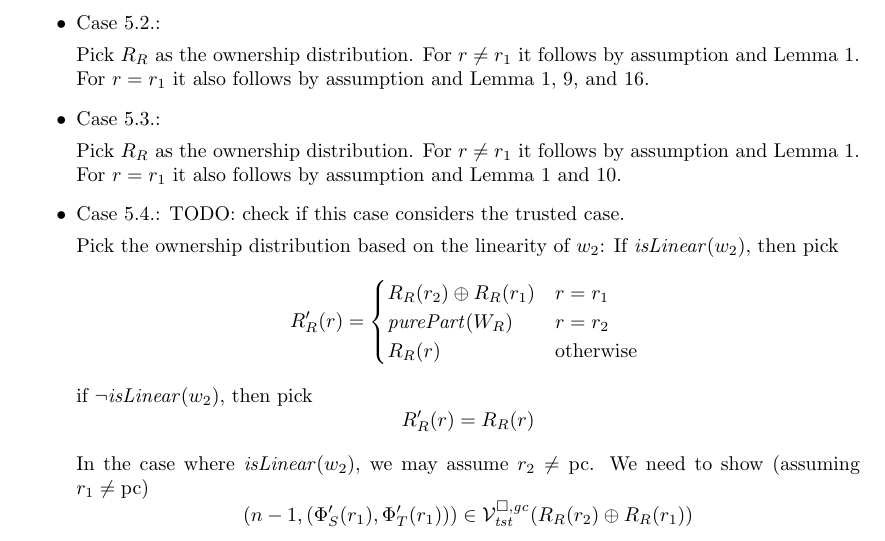
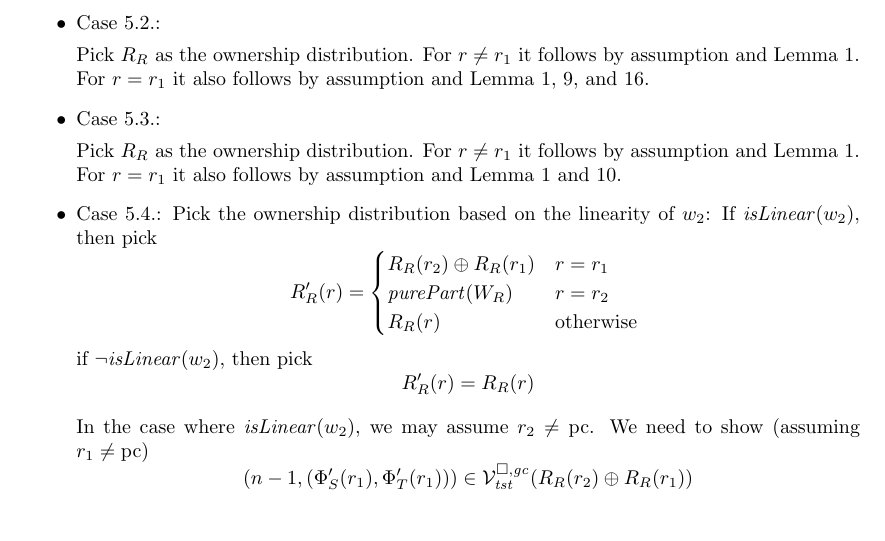
Before and after one commit to dominiquedevriese/capability-machine-reasoning-on-paper, a LaTeX document (fully-abstract-comp/ftlr-proof-cases-so.tex, which reads fully-abstract-comp/ftlr-proof-cases.tex): part of page 35 of 44, cut so that both start at the same text. Compiled offline with pdfLaTeX.

Commit message:
Checked and removed TODO

```diff
--- a/fully-abstract-comp/ftlr-proof-cases.tex
+++ b/fully-abstract-comp/ftlr-proof-cases.tex
@@ -1875,8 +1875,6 @@ This concludes case \ref{case:ftlr:scall:reg}
     For $r = r_1$ it also follows by assumption and Lemma~\ref{lem:downwards-closed} and \ref{lem:seal-in-lrv-regardless-of-cur-seal}.
 
   \item Case \ref{case:ftlr:move-cca-etc:move}:
-    TODO: check if this case considers the trusted case.
-
     Pick the ownership distribution based on the linearity of $w_2$: If $\isLinear{w_2}$, then pick
     \[
       R_R'(r) =
```
